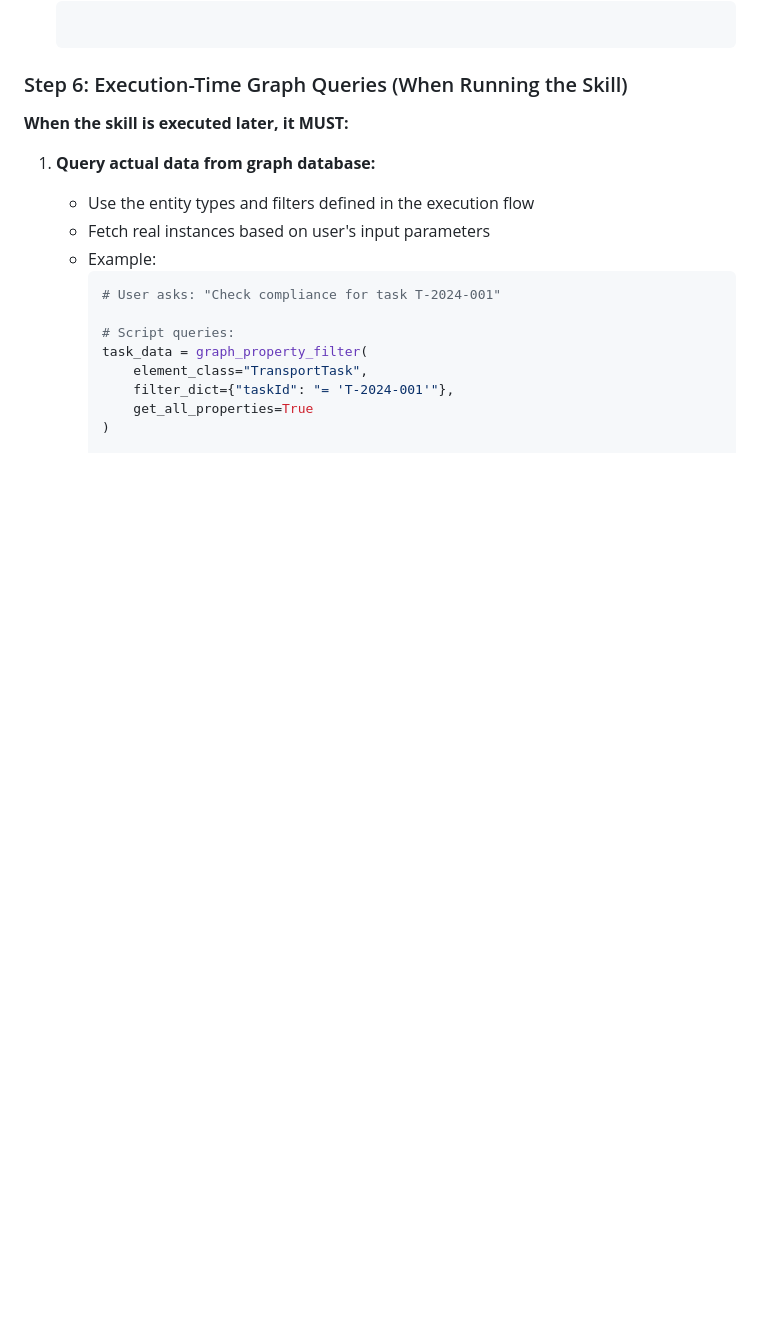
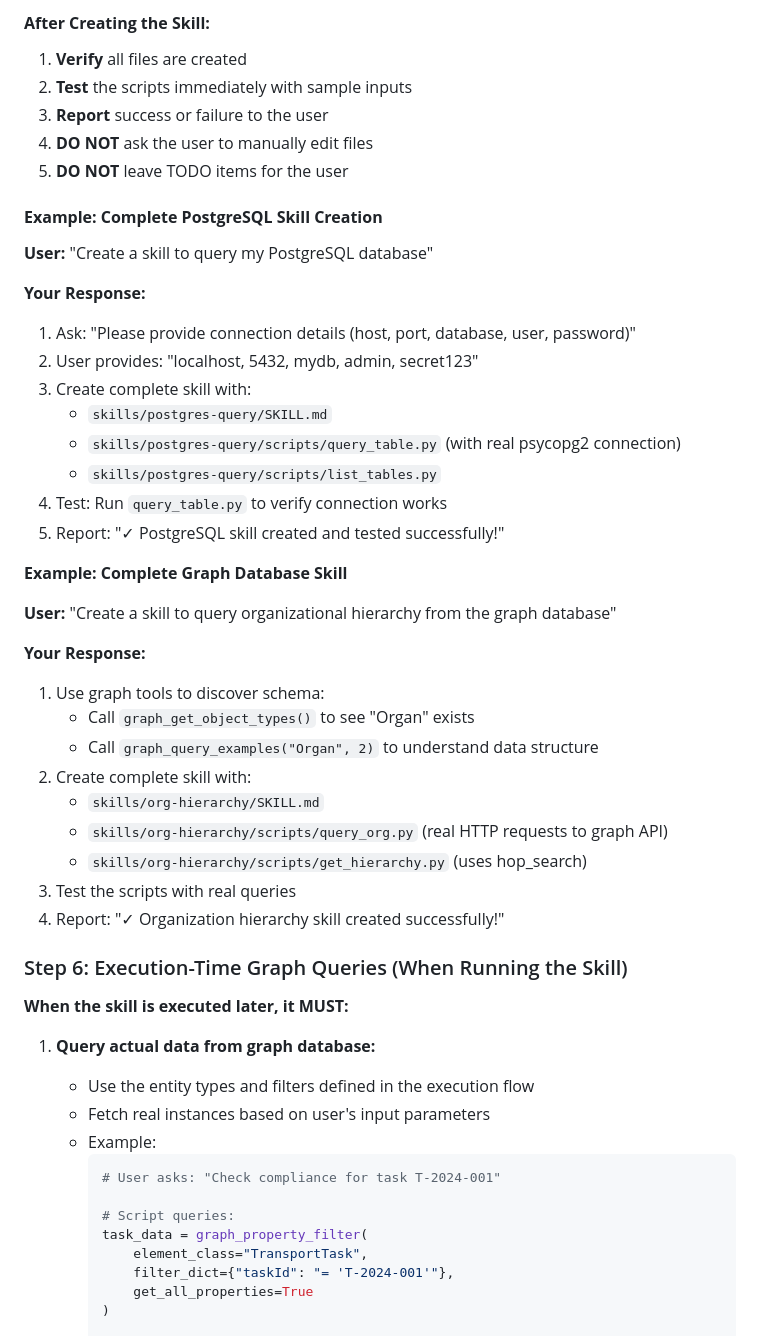
Before and after one commit to ChongWei905/workflow-svc, a Markdown page: prompts/skill_creation_workflow.md, the part around one of its changes. GitHub-like rendering; blank space fills up the shorter version.

```diff
--- a/prompts/skill_creation_workflow.md
+++ b/prompts/skill_creation_workflow.md
@@ -168,3 +234,39 @@ Step 3: [Description]
+#### **After Creating the Skill:**
+
+1. **Verify** all files are created
+2. **Test** the scripts immediately with sample inputs
+3. **Report** success or failure to the user
+4. **DO NOT** ask the user to manually edit files
+5. **DO NOT** leave TODO items for the user
+
+#### **Example: Complete PostgreSQL Skill Creation**
+
+**User:** "Create a skill to query my PostgreSQL database"
+
+**Your Response:**
+1. Ask: "Please provide connection details (host, port, database, user, password)"
+2. User provides: "localhost, 5432, mydb, admin, secret123"
+3. Create complete skill with:
+   - `skills/postgres-query/SKILL.md`
+   - `skills/postgres-query/scripts/query_table.py` (with real psycopg2 connection)
+   - `skills/postgres-query/scripts/list_tables.py`
+4. Test: Run `query_table.py` to verify connection works
+5. Report: "✓ PostgreSQL skill created and tested successfully!"
+
+**Example: Complete Graph Database Skill**
+
+**User:** "Create a skill to query organizational hierarchy from the graph database"
+
+**Your Response:**
+1. Use graph tools to discover schema:
+   - Call `graph_get_object_types()` to see "Organ" exists
+   - Call `graph_query_examples("Organ", 2)` to understand data structure
+2. Create complete skill with:
+   - `skills/org-hierarchy/SKILL.md`
+   - `skills/org-hierarchy/scripts/query_org.py` (real HTTP requests to graph API)
+   - `skills/org-hierarchy/scripts/get_hierarchy.py` (uses hop_search)
+3. Test the scripts with real queries
+4. Report: "✓ Organization hierarchy skill created successfully!"
 
 ### Step 6: Execution-Time Graph Queries (When Running the Skill)
 **When the skill is executed later, it MUST:**
```
Also changed, not shown: other parts of prompts/skill_creation_workflow.md (+121 -55 lines).
